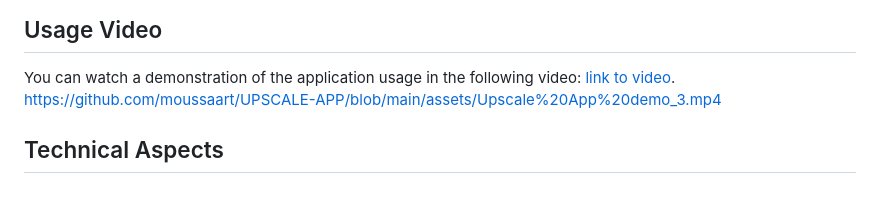
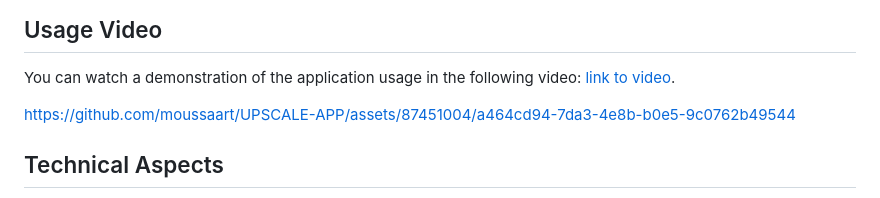
Before and after one commit to moussaart/UPSCALE-APP, a Markdown page: README.md, the part around the change. Rendered like a GitHub page.

```diff
--- a/README.md
+++ b/README.md
@@ -5,7 +5,11 @@ UPSCALL is a magical photo enhancement app powered by AI! With UPSCALL, your pho
 ## Usage Video
 
 You can watch a demonstration of the application usage in the following video: [link to video](https://www.youtube.com/watch?v=8DvojcY3G58).
-https://github.com/moussaart/UPSCALE-APP/blob/main/assets/Upscale%20App%20demo_3.mp4
+
+
+
+https://github.com/moussaart/UPSCALE-APP/assets/87451004/a464cd94-7da3-4e8b-b0e5-9c0762b49544
+
 
 
 
```
